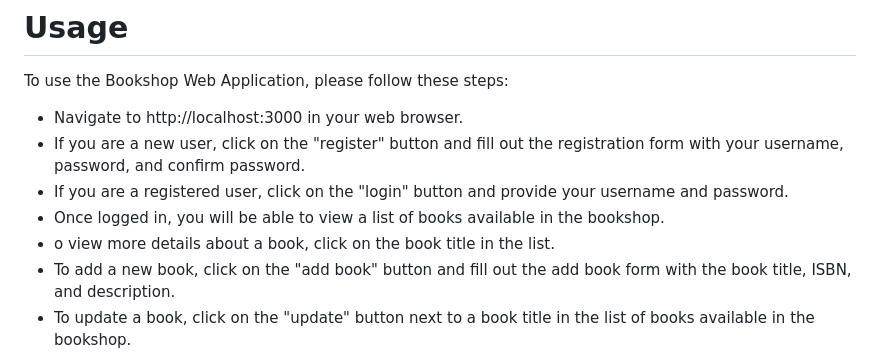
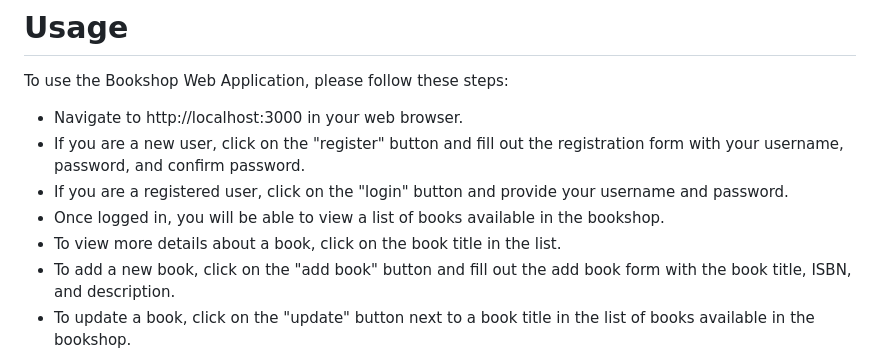
Before and after one commit to fadumasaidcodes/Full-stack_project-Crud_book, a Markdown page: README.md, the part around the change. Drawn GitHub-style.

Commit message:
added the latest changes to the README

```diff
--- a/README.md
+++ b/README.md
@@ -43,7 +43,7 @@ To use the Bookshop Web Application, please follow these steps:
 - If you are a new user, click on the "register" button and fill out the registration form with your username, password, and confirm password.
 - If you are a registered user, click on the "login" button and provide your username and password.
 - Once logged in, you will be able to view a list of books available in the bookshop.
-- o view more details about a book, click on the book title in the list.
+- To view more details about a book, click on the book title in the list.
 - To add a new book, click on the "add book" button and fill out the add book form with the book title, ISBN, and description.
 - To update a book, click on the "update" button next to a book title in the list of books available in the bookshop.
 - To delete a book, click on the "delete" button next to a book title in the list of books available in the bookshop.
```
